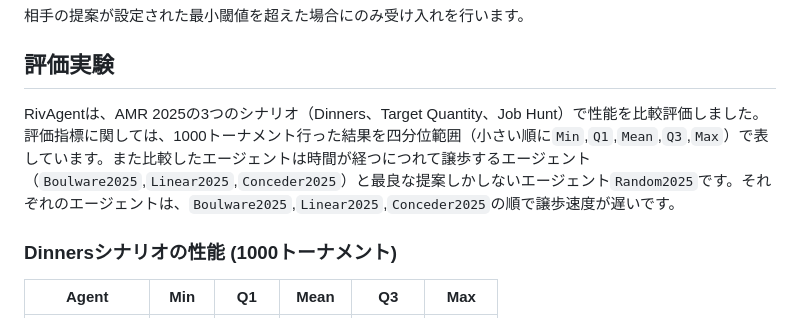
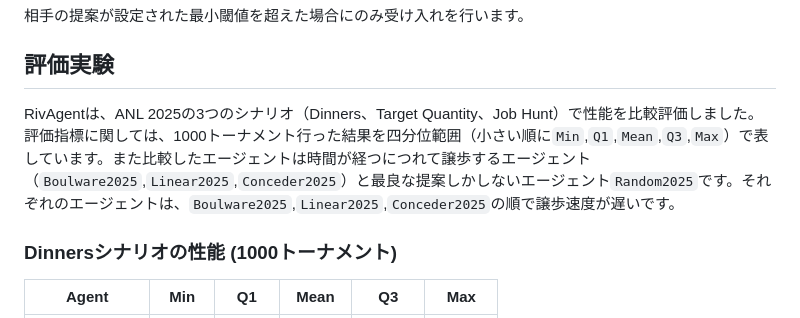
Before and after one commit to jumpeace/anl2025-rivagent, a Markdown page: README.md, the part around the change. GitHub-like rendering.

Commit message:
docs: fix typo

```diff
--- a/README.md
+++ b/README.md
@@ -25,7 +25,7 @@ ECUが許容範囲にある候補の中から、選好の多様性を高める
 相手の提案が設定された最小閾値を超えた場合にのみ受け入れを行います。
 
 ## 評価実験
-RivAgentは、AMR 2025の3つのシナリオ（Dinners、Target Quantity、Job Hunt）で性能を比較評価しました。評価指標に関しては、1000トーナメント行った結果を四分位範囲（小さい順に`Min`,`Q1`,`Mean`,`Q3`,`Max`）で表しています。また比較したエージェントは時間が経つにつれて譲歩するエージェント（`Boulware2025`,`Linear2025`,`Conceder2025`）と最良な提案しかしないエージェント`Random2025`です。それぞれのエージェントは、`Boulware2025`,`Linear2025`,`Conceder2025`の順で譲歩速度が遅いです。
+RivAgentは、ANL 2025の3つのシナリオ（Dinners、Target Quantity、Job Hunt）で性能を比較評価しました。評価指標に関しては、1000トーナメント行った結果を四分位範囲（小さい順に`Min`,`Q1`,`Mean`,`Q3`,`Max`）で表しています。また比較したエージェントは時間が経つにつれて譲歩するエージェント（`Boulware2025`,`Linear2025`,`Conceder2025`）と最良な提案しかしないエージェント`Random2025`です。それぞれのエージェントは、`Boulware2025`,`Linear2025`,`Conceder2025`の順で譲歩速度が遅いです。
 
 ### Dinnersシナリオの性能 (1000トーナメント)
 
```
